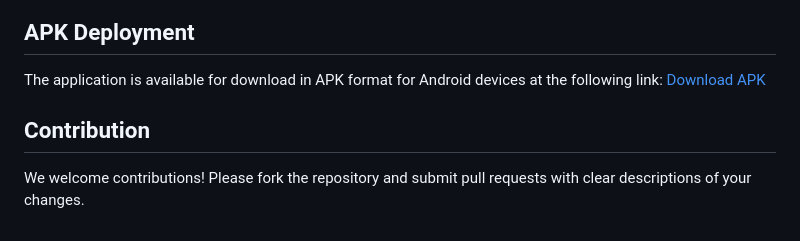
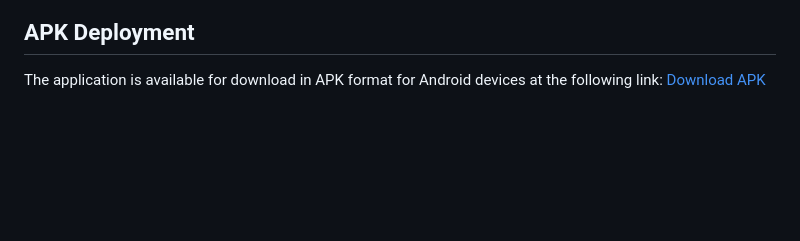
Before and after one commit to Mahmood-Anaam/Battleships-Game-Flutter, a Markdown page: README.md, the part around the change. Drawn GitHub-style; blank space fills up the shorter version.

```diff
--- a/README.md
+++ b/README.md
@@ -97,6 +97,3 @@ The Battleships REST API service can be accessed at the base URL `http://165.227
 
 The application is available for download in APK format for Android devices at the following link:
 [Download APK](https://drive.google.com/drive/folders/1ByJMYXcoa_l-6QGRCeKtrobfb8Kxr4b5?usp=sharing)
-
-## Contribution
-We welcome contributions! Please fork the repository and submit pull requests with clear descriptions of your changes.
```
